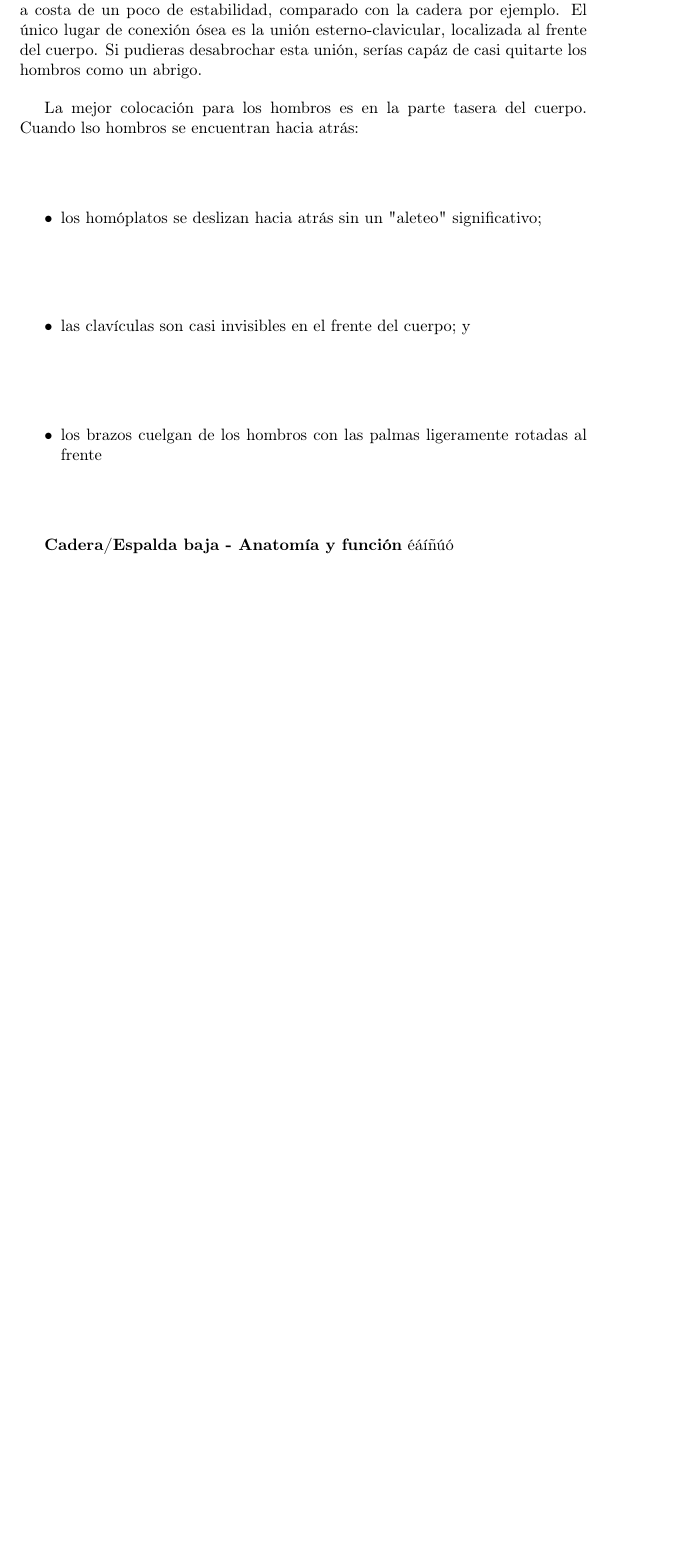
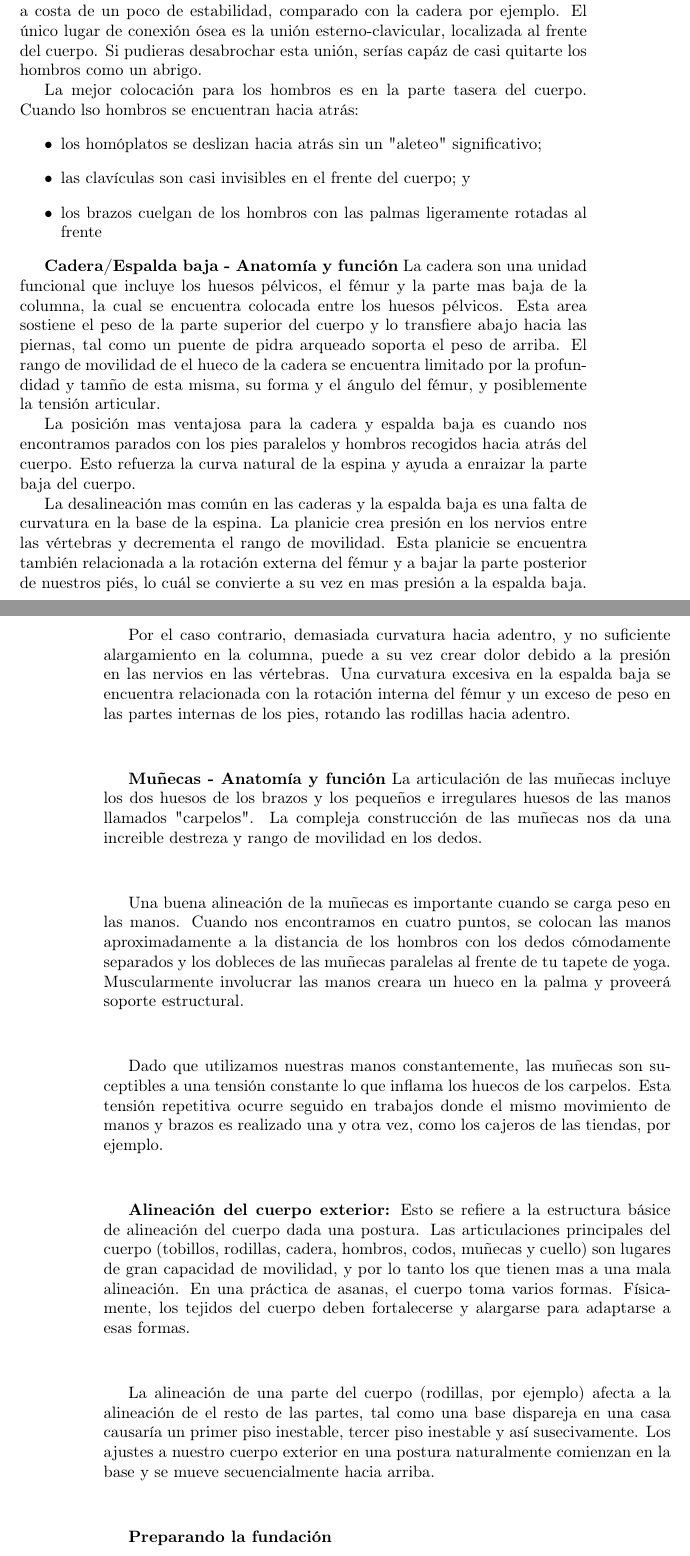
Before and after one commit to hodlar/TeachingHathaYoga, a LaTeX book (TeachingHathaYoga.tex, which reads tex/2_practica.tex): part of page 19 of 36 before the commit and two parts of pages 19 and 20 of 38 after it, the two joined at a grey line, cut so that both start at the same text, the shorter picture padded with empty space. Compiled offline with pdfLaTeX.

Commit message:
Cuerpo exterior

```diff
--- a/tex/2_practica.tex
+++ b/tex/2_practica.tex
@@ -102,7 +102,30 @@ La mejor colocación para los hombros es en la parte tasera del cuerpo. Cuando l
 \end{itemize}
 
 \textbf{Cadera/Espalda baja - Anatomía y función}
+La cadera son una unidad funcional que incluye los huesos pélvicos, el fémur y la parte mas baja de la columna, la cual se encuentra colocada entre los huesos pélvicos. Esta area sostiene el peso de la parte superior del cuerpo y lo transfiere abajo hacia las piernas, tal como un puente de pidra arqueado soporta el peso de arriba. El rango de movilidad de el hueco de la cadera se encuentra limitado por la profundidad y tamño de esta misma, su forma y el ángulo del fémur, y posiblemente la tensión articular.
+
+La posición mas ventajosa para la cadera y espalda baja es cuando nos encontramos parados con los pies paralelos y hombros recogidos hacia atrás del cuerpo. Esto refuerza la curva natural de la espina y ayuda a enraizar la parte baja del cuerpo.
+
+La desalineación mas común en las caderas y la espalda baja es una falta de curvatura en la base de la espina. La planicie crea presión en los nervios entre las vértebras y decrementa el rango de movilidad. Esta planicie se encuentra también relacionada a la rotación externa del fémur y a bajar la parte posterior de nuestros piés, lo cuál se convierte a su vez en mas presión a la espalda baja.
+
+Por el caso contrario, demasiada curvatura hacia adentro, y no suficiente alargamiento en la columna, puede a su vez crear dolor debido a la presión en las nervios en las vértebras. Una curvatura excesiva en la espalda baja se encuentra relacionada con la rotación interna del fémur y un exceso de peso en las partes internas de los pies, rotando las rodillas hacia adentro.
+
+\textbf{Muñecas - Anatomía y función}
+La articulación de las muñecas incluye los dos huesos de los brazos y los pequeños e irregulares huesos de las manos llamados "carpelos". La compleja construcción de las muñecas nos da una increible destreza y rango de movilidad en los dedos.
+
+Una buena alineación de la muñecas es importante cuando se carga peso en las manos. Cuando nos encontramos en cuatro puntos, se colocan las manos aproximadamente a la distancia de los hombros con los dedos cómodamente separados y los dobleces de las muñecas paralelas al frente de tu tapete de yoga. Muscularmente involucrar las manos creara un hueco en la palma y proveerá soporte estructural.
+
+Dado que utilizamos nuestras manos constantemente, las muñecas son suceptibles a una tensión constante lo que inflama los huecos de los carpelos. Esta tensión repetitiva ocurre seguido en trabajos donde el mismo movimiento de manos y brazos es realizado una y otra vez, como los cajeros de las tiendas, por ejemplo.
+
+\textbf{Alineación del cuerpo exterior:}
+Esto se refiere a la estructura básice de alineación del cuerpo dada una postura. Las articulaciones principales del cuerpo (tobillos, rodillas, cadera, hombros, codos, muñecas y cuello) son lugares de gran capacidad de movilidad, y por lo tanto los que tienen mas a una mala alineación. En una práctica de asanas, el cuerpo toma varios formas. Físicamente, los tejidos del cuerpo deben fortalecerse y alargarse para adaptarse a esas formas.
+
+La alineación de una parte del cuerpo (rodillas, por ejemplo) afecta a la alineación de el resto de las partes, tal como una base dispareja en una casa causaría un primer piso inestable, tercer piso inestable y así susecivamente. Los ajustes a nuestro cuerpo exterior en una postura naturalmente comienzan en la base y se mueve secuencialmente hacia arriba.
+
+\textbf{Preparando la fundación}
+
 éáíñúó
+
 \subsection{Técnicas de Asana: Categorías de Posturas}
 \subsection{Forma y Acción}
 \subsection{Navegando el Tapete}
```
